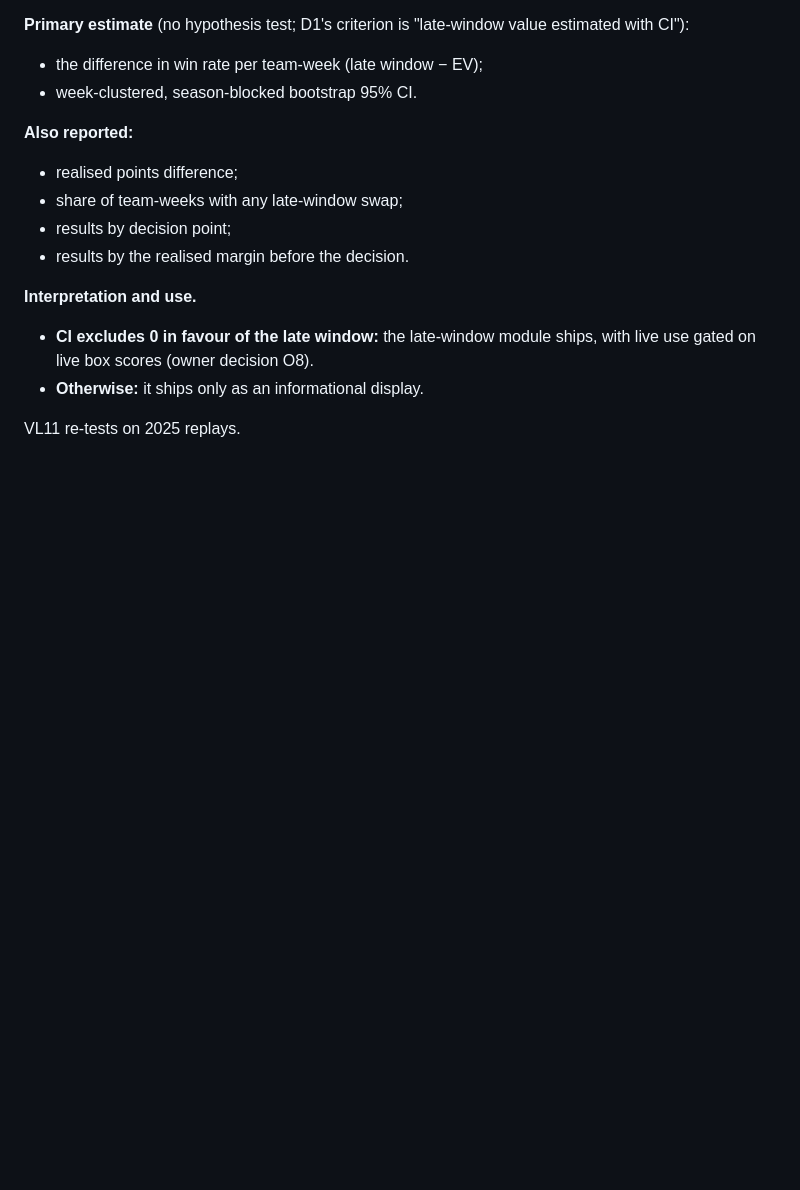
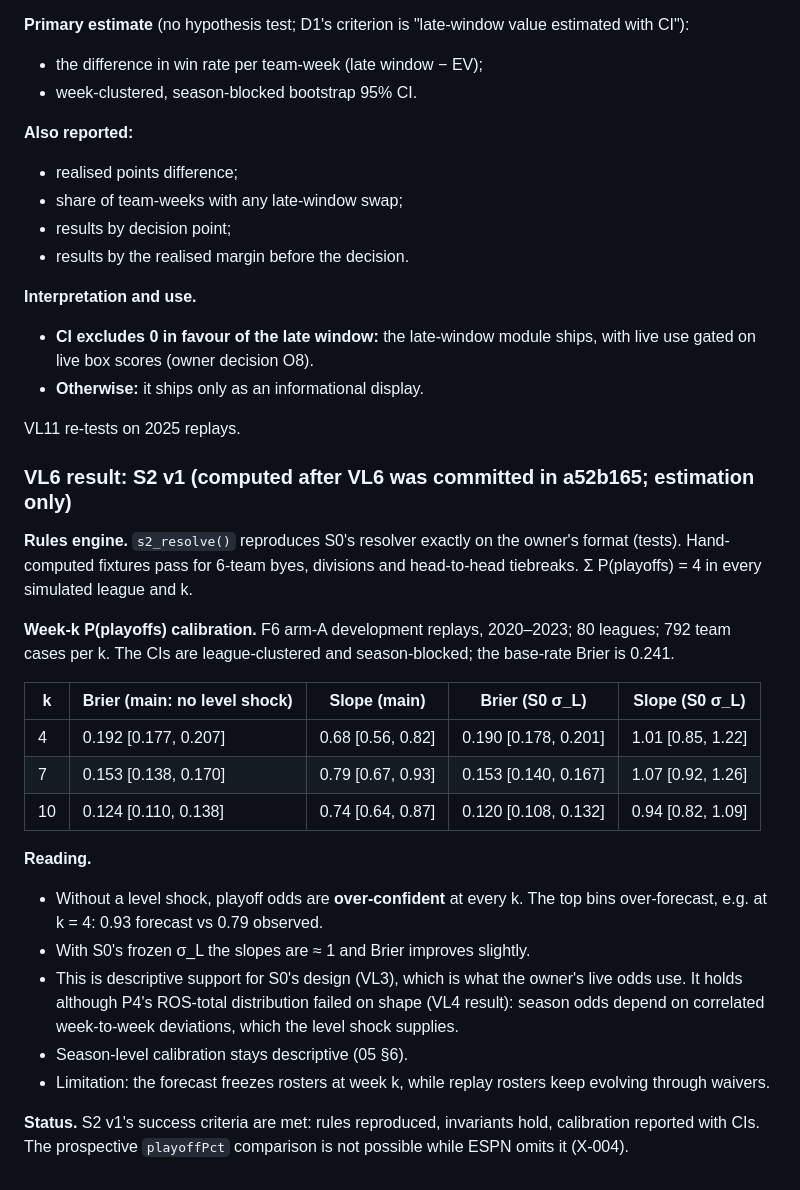
Before and after one commit to dakkoutsoukos/ffball-prediction-model, a Markdown page: research/valuation_log.md, the part around the change. Rendered like a GitHub page; blank space fills up the shorter version.

Commit message:
VL6 result: S2 v1 rules reproduced; week-k playoff odds over-confident without a level shock, calibrated (slope ~1) with S0's sigma_L
Co-Authored-By: Claude Opus 5.5 <noreply@anthropic.com>

```diff
--- a/research/valuation_log.md
+++ b/research/valuation_log.md
@@ -972,3 +972,27 @@ Sunday final). The Sunday-late slot shares the Sunday-early decision, because ea
 - **Otherwise:** it ships only as an informational display.
 
 VL11 re-tests on 2025 replays.
+
+### VL6 result: S2 v1 (computed after VL6 was committed in a52b165; estimation only)
+
+**Rules engine.** `s2_resolve()` reproduces S0's resolver exactly on the owner's format (tests). Hand-computed fixtures
+pass for 6-team byes, divisions and head-to-head tiebreaks. Σ P(playoffs) = 4 in every simulated league and k.
+
+**Week-k P(playoffs) calibration.** F6 arm-A development replays, 2020–2023; 80 leagues; 792 team cases per k. The CIs
+are league-clustered and season-blocked; the base-rate Brier is 0.241.
+
+| k | Brier (main: no level shock) | Slope (main) | Brier (S0 σ_L) | Slope (S0 σ_L) |
+|---|---|---|---|---|
+| 4 | 0.192 [0.177, 0.207] | 0.68 [0.56, 0.82] | 0.190 [0.178, 0.201] | 1.01 [0.85, 1.22] |
+| 7 | 0.153 [0.138, 0.170] | 0.79 [0.67, 0.93] | 0.153 [0.140, 0.167] | 1.07 [0.92, 1.26] |
+| 10 | 0.124 [0.110, 0.138] | 0.74 [0.64, 0.87] | 0.120 [0.108, 0.132] | 0.94 [0.82, 1.09] |
+
+**Reading.**
+- Without a level shock, playoff odds are **over-confident** at every k. The top bins over-forecast, e.g. at k = 4: 0.93 forecast vs 0.79 observed.
+- With S0's frozen σ_L the slopes are ≈ 1 and Brier improves slightly.
+- This is descriptive support for S0's design (VL3), which is what the owner's live odds use. It holds although P4's ROS-total distribution failed on shape (VL4 result): season odds depend on correlated week-to-week deviations, which the level shock supplies.
+- Season-level calibration stays descriptive (05 §6).
+- Limitation: the forecast freezes rosters at week k, while replay rosters keep evolving through waivers.
+
+**Status.** S2 v1's success criteria are met: rules reproduced, invariants hold, calibration reported with CIs. The
+prospective `playoffPct` comparison is not possible while ESPN omits it (X-004).
```
